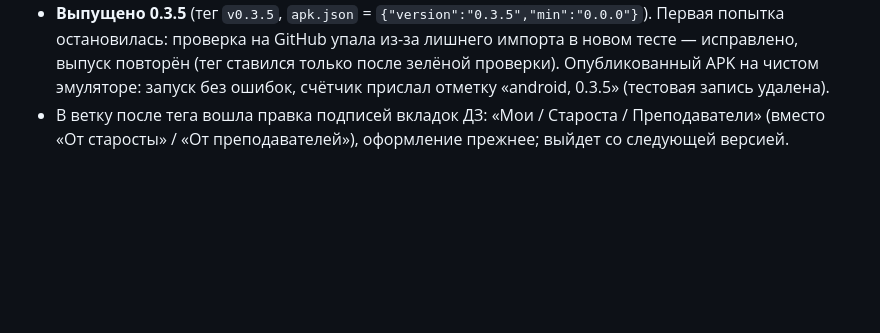
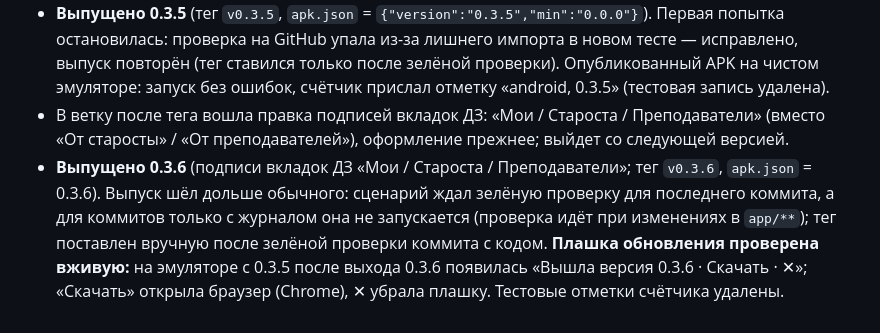
Before and after one commit to Magan-Z/raspisanie, a Markdown page: ХОД_РАБОТ.md, the part around the change. Drawn GitHub-style; blank space fills up the shorter version.

Commit message:
Журнал: выпуск 0.3.6, проверка плашки обновления
Co-Authored-By: Claude Sonnet 5.5 <noreply@anthropic.com>

```diff
--- a/ХОД_РАБОТ.md
+++ b/ХОД_РАБОТ.md
@@ -379,3 +379,4 @@ Kotlin-тесты: `cd app/android && ./gradlew :app:testDebugUnitTest` (14 те
 - Тесты: 336 проходят (в том числе 17 новых на обновления).
 - **Выпущено 0.3.5** (тег `v0.3.5`, `apk.json` = `{"version":"0.3.5","min":"0.0.0"}`). Первая попытка остановилась: проверка на GitHub упала из-за лишнего импорта в новом тесте — исправлено, выпуск повторён (тег ставился только после зелёной проверки). Опубликованный APK на чистом эмуляторе: запуск без ошибок, счётчик прислал отметку «android, 0.3.5» (тестовая запись удалена).
 - В ветку после тега вошла правка подписей вкладок ДЗ: «Мои / Староста / Преподаватели» (вместо «От старосты» / «От преподавателей»), оформление прежнее; выйдет со следующей версией.
+- **Выпущено 0.3.6** (подписи вкладок ДЗ «Мои / Староста / Преподаватели»; тег `v0.3.6`, `apk.json` = 0.3.6). Выпуск шёл дольше обычного: сценарий ждал зелёную проверку для последнего коммита, а для коммитов только с журналом она не запускается (проверка идёт при изменениях в `app/**`); тег поставлен вручную после зелёной проверки коммита с кодом. **Плашка обновления проверена вживую:** на эмуляторе с 0.3.5 после выхода 0.3.6 появилась «Вышла версия 0.3.6 · Скачать · ✕»; «Скачать» открыла браузер (Chrome), ✕ убрала плашку. Тестовые отметки счётчика удалены.
```
